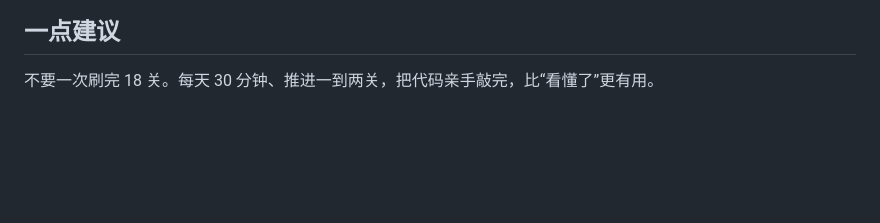
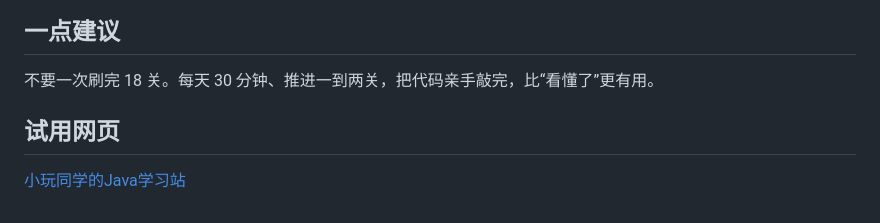
Before and after one commit to xiaowan233/Java-, a Markdown page: README.md, the part around the change. Drawn GitHub-style; blank space fills up the shorter version.

```diff
--- a/README.md
+++ b/README.md
@@ -116,3 +116,7 @@ script.js
 ## 一点建议
 
 不要一次刷完 18 关。每天 30 分钟、推进一到两关，把代码亲手敲完，比“看懂了”更有用。
+
+## 试用网页
+
+[小玩同学的Java学习站](http://study.xiawan233.top)
```
